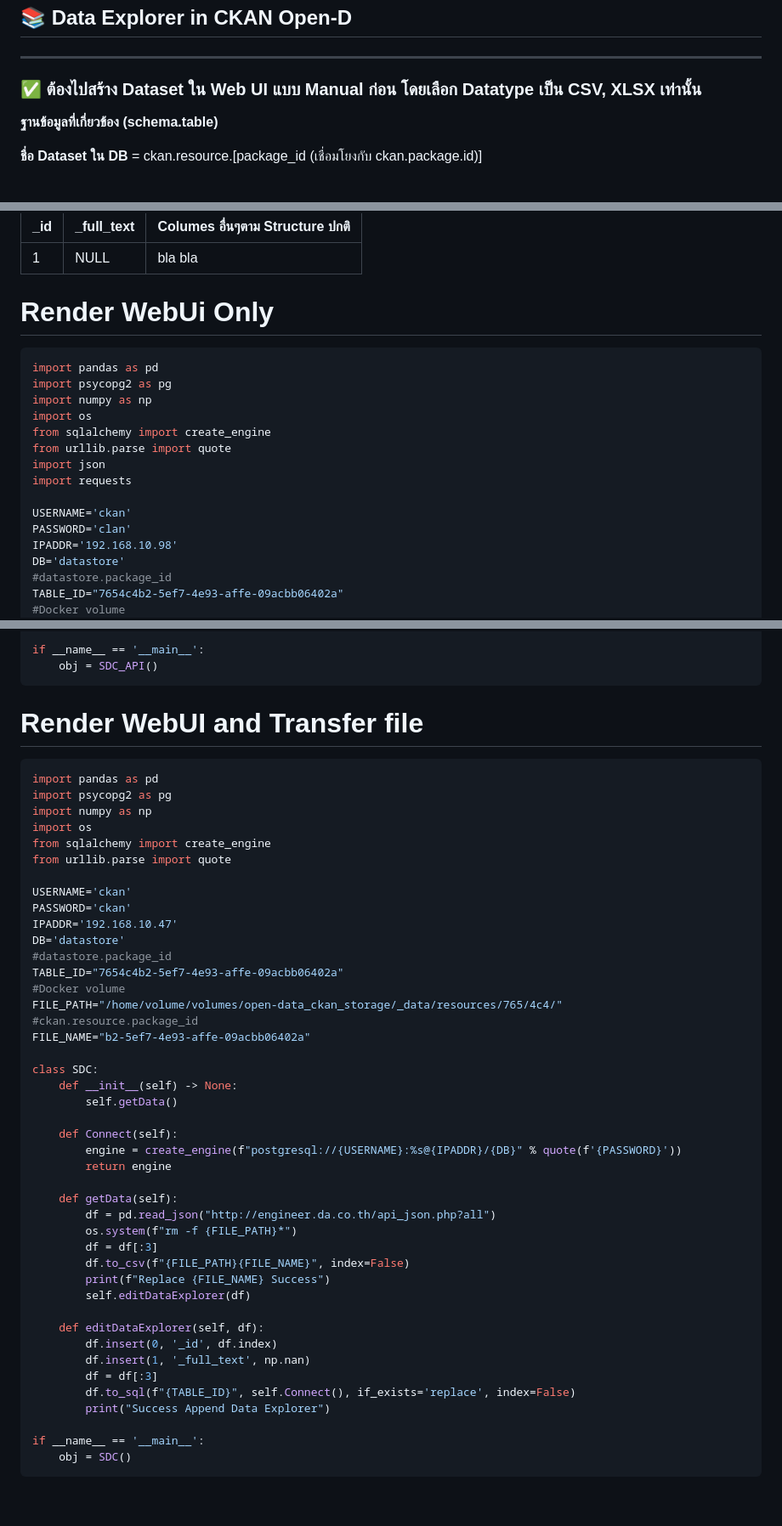
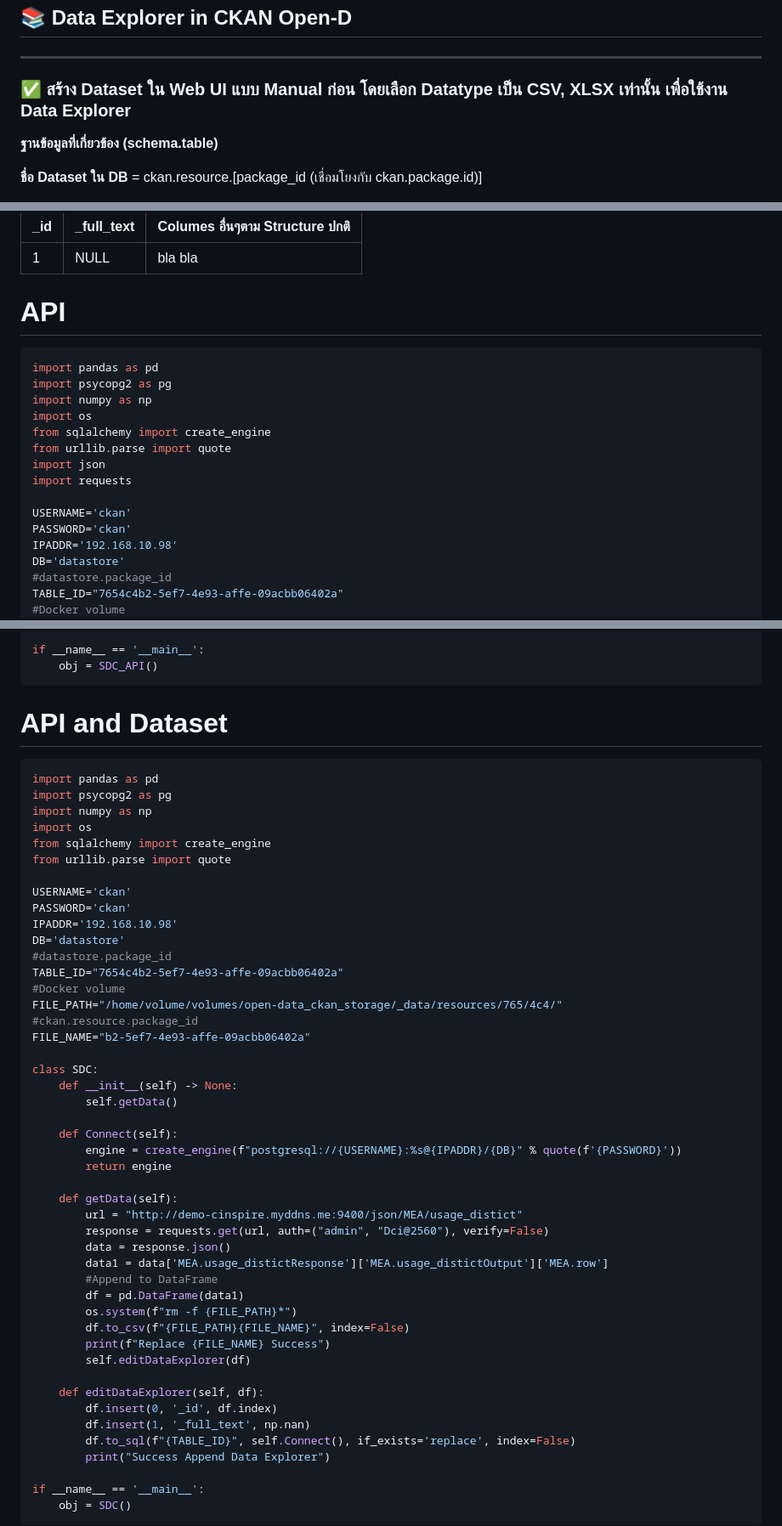
Before and after one commit to ezynook/ezynook, a Markdown page: Blog/CkanAPI Dataset.md, 3 parts joined by grey strips. Shown: that part at 85% size. Rendered like a GitHub page; blank space fills up the shorter version.

````diff
--- a/Blog/CkanAPI Dataset.md
+++ b/Blog/CkanAPI Dataset.md
@@ -1,7 +1,7 @@
 ## 📚 Data Explorer in CKAN Open-D
 
 ---
-### ✅ ต้องไปสร้าง Dataset ใน Web UI แบบ Manual ก่อน โดยเลือก Datatype เป็น CSV, XLSX เท่านั้น
+### ✅ สร้าง Dataset ใน Web UI แบบ Manual ก่อน โดยเลือก Datatype เป็น CSV, XLSX เท่านั้น เพื่อใช้งาน Data Explorer
 
 __ฐานข้อมูลที่เกี่ยวข้อง (schema.table)__
 
@@ -34,7 +34,7 @@ __Data Explorer Columes__
 |-----|------------|---------------------------------|
 | 1   | NULL       | bla bla                         |
 
-# Render WebUi Only
+# API
 
 
 ```python
@@ -48,7 +48,7 @@ import json
 import requests
 
 USERNAME='ckan'
-PASSWORD='clan'
+PASSWORD='ckan'
 IPADDR='192.168.10.98'
 DB='datastore'
 #datastore.package_id
@@ -83,7 +83,7 @@ if __name__ == '__main__':
     obj = SDC_API()
 ```
 
-# Render WebUI and Transfer file
+# API and Dataset
 
 
 ```python
@@ -96,7 +96,7 @@ from urllib.parse import quote
 
 USERNAME='ckan'
 PASSWORD='ckan'
-IPADDR='192.168.10.47'
+IPADDR='192.168.10.98'
 DB='datastore'
 #datastore.package_id
 TABLE_ID="7654c4b2-5ef7-4e93-affe-09acbb06402a"
@@ -114,9 +114,13 @@ class SDC:
         return engine
 
     def getData(self):
-        df = pd.read_json("http://engineer.da.co.th/api_json.php?all")
+        url = "http://demo-cinspire.myddns.me:9400/json/MEA/usage_distict"
+        response = requests.get(url, auth=("admin", "Dci@2560"), verify=False)
+        data = response.json()
+        data1 = data['MEA.usage_distictResponse']['MEA.usage_distictOutput']['MEA.row']
+        #Append to DataFrame
+        df = pd.DataFrame(data1)
         os.system(f"rm -f {FILE_PATH}*")
-        df = df[:3]
         df.to_csv(f"{FILE_PATH}{FILE_NAME}", index=False)
         print(f"Replace {FILE_NAME} Success")
         self.editDataExplorer(df)
@@ -124,7 +128,6 @@ class SDC:
     def editDataExplorer(self, df):
         df.insert(0, '_id', df.index)
         df.insert(1, '_full_text', np.nan)
-        df = df[:3]
         df.to_sql(f"{TABLE_ID}", self.Connect(), if_exists='replace', index=False)
         print("Success Append Data Explorer")
 
````
